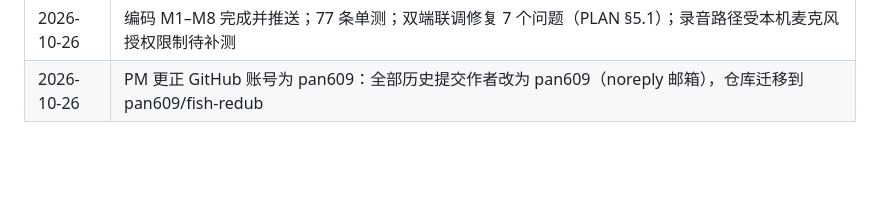
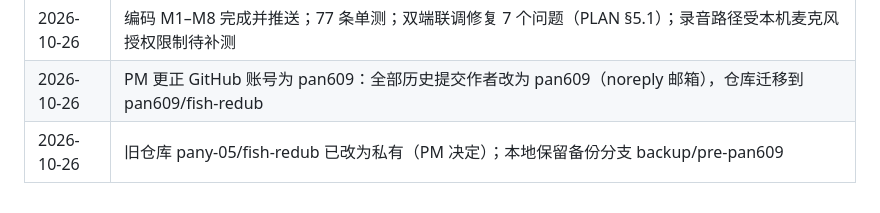
Before and after one commit to pan609/fish-redub, a Markdown page: docs/PROGRESS.md, the part around the change. GitHub-like rendering; blank space fills up the shorter version.

Commit message:
docs: 记录旧仓库已改为私有

```diff
--- a/docs/PROGRESS.md
+++ b/docs/PROGRESS.md
@@ -55,3 +55,4 @@
 | 2026-10-26 | 处理 PLAN 审查 6 条（全部采纳）：存储改为每条记录独立 meta.json、任务代次失效、保存重试分离、分层故障注入、原生 60 秒上限；PLAN v0.2、PRD v1.2；PM 确认 GitHub 仓库公开，需保证密钥与环境隐私 |
 | 2026-10-26 | 编码 M1–M8 完成并推送；77 条单测；双端联调修复 7 个问题（PLAN §5.1）；录音路径受本机麦克风授权限制待补测 |
 | 2026-10-26 | PM 更正 GitHub 账号为 pan609：全部历史提交作者改为 pan609（noreply 邮箱），仓库迁移到 pan609/fish-redub |
+| 2026-10-26 | 旧仓库 pany-05/fish-redub 已改为私有（PM 决定）；本地保留备份分支 backup/pre-pan609 |
```
